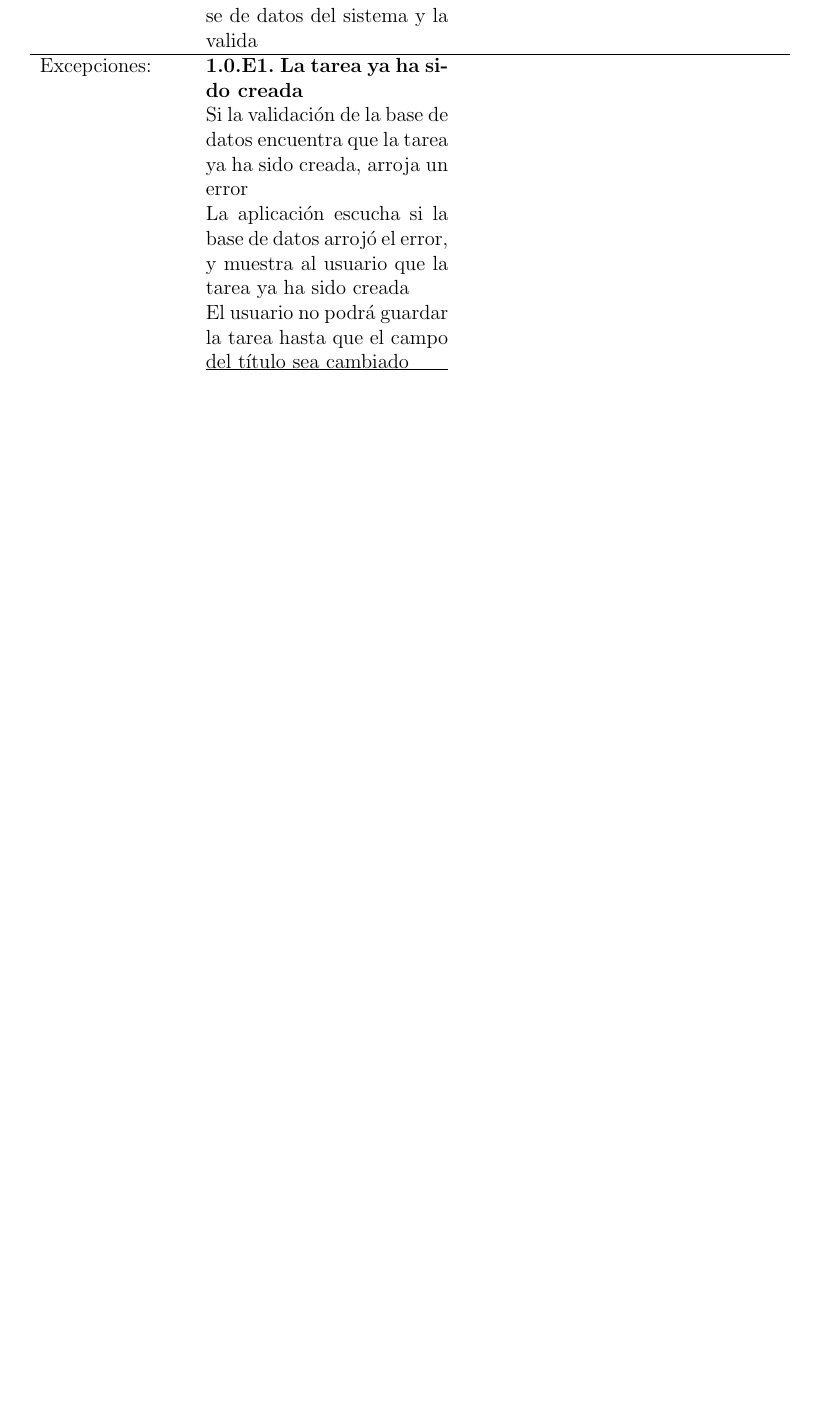
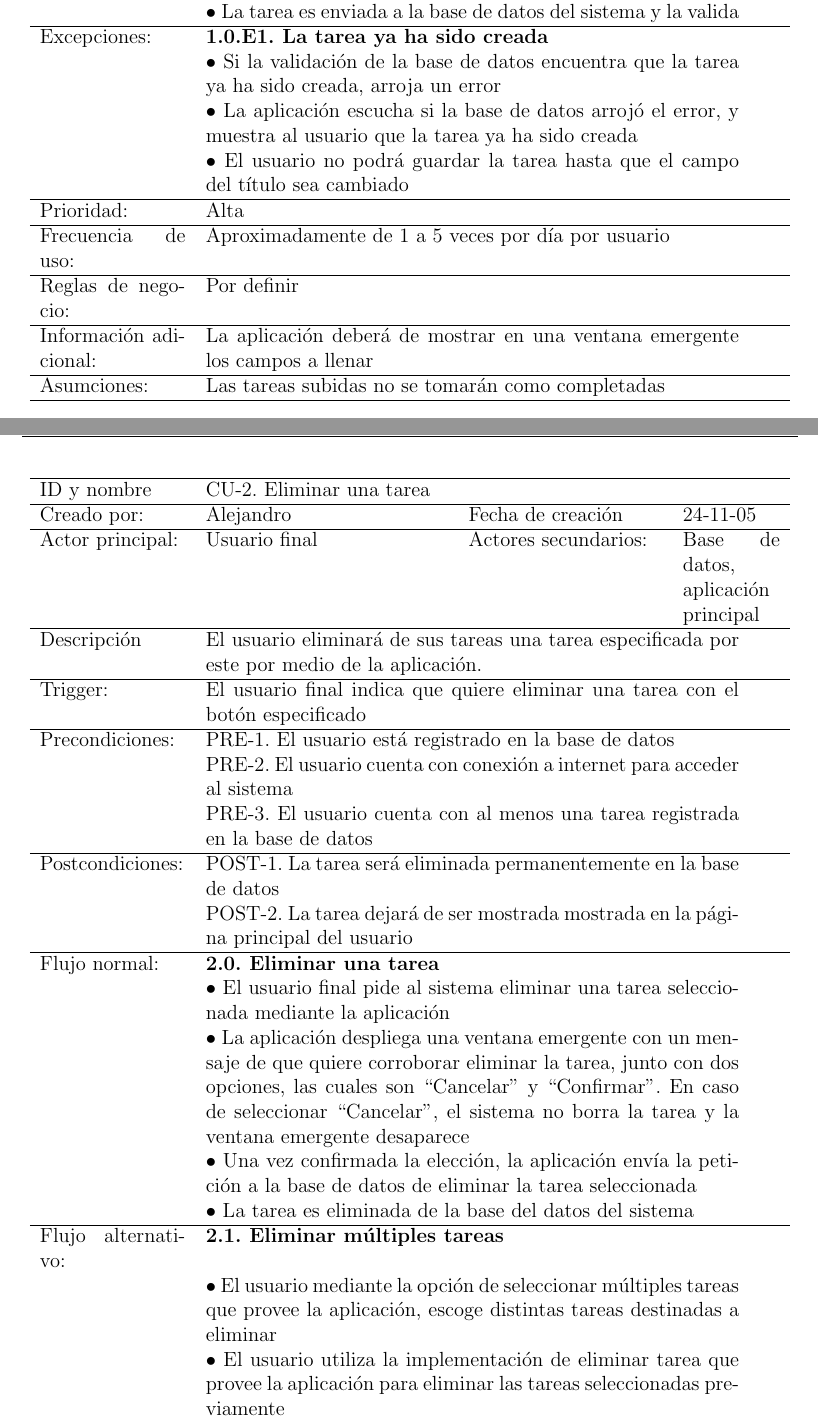
Before and after one commit to jmacias1503/proyecto_final_ing_requerimientos_back, a LaTeX document (docs/documentation.tex, which reads docs/casos-de-uso.tex): part of page 6 of 13 before the commit and two parts of pages 6 and 7 of 14 after it, the two joined at a grey line, cut so that both start at the same text, the shorter picture padded with empty space. Compiled offline with pdfLaTeX.

Commit message:
docs: added second use case

```diff
--- a/docs/casos-de-uso.tex
+++ b/docs/casos-de-uso.tex
@@ -24 +19,0 @@
-		& La tarea es enviada a la base de datos del sistema y la valida\\
@@ -25,8 +24,49 @@
+		& \multicolumn{3}{p{11cm}}{$\bullet$ La tarea es enviada a la base de datos del sistema y la valida}\\
   \hline
-  Excepciones: & \textbf{1.0.E1. La tarea ya ha sido creada}\\
-	       & Si la validaci\'on de la base de datos encuentra que la tarea ya ha sido creada, arroja un error \\
-	       & La aplicaci\'on escucha si la base de datos arroj\'o el error, y muestra al usuario que la tarea ya ha sido creada\\
-	       & El usuario no podr\'a guardar la tarea hasta que el campo del t\'itulo sea cambiado
+  Excepciones: & \multicolumn{3}{p{11cm}}{\textbf{1.0.E1. La tarea ya ha sido creada}}\\
+	       & \multicolumn{3}{p{11cm}}{$\bullet$ Si la validaci\'on de la base de datos encuentra que la tarea ya ha sido creada, arroja un error}\\
+	       & \multicolumn{3}{p{11cm}}{$\bullet$ La aplicaci\'on escucha si la base de datos arroj\'o el error, y muestra al usuario que la tarea ya ha sido creada}\\
+	       & \multicolumn{3}{p{11cm}}{$\bullet$ El usuario no podr\'a guardar la tarea hasta que el campo del t\'itulo sea cambiado}\\
+  \hline
+  Prioridad: & \multicolumn{3}{p{11cm}}{Alta}\\
+  \hline
+  Frecuencia de uso: & \multicolumn{3}{p{11cm}}{Aproximadamente de 1 a 5 veces por d\'ia por usuario}\\
+  \hline
+  Reglas de negocio: & \multicolumn{3}{p{11cm}}{Por definir}\\
+  \hline
+  Informaci\'on adicional: & \multicolumn{3}{p{11cm}}{La aplicaci\'on deber\'a de mostrar en una ventana emergente los campos a llenar}\\
+  \hline
+  Asumciones: & \multicolumn{3}{p{11cm}}{Las tareas subidas no se tomar\'an como completadas}\\
   \hline
 \end{tabular}
 \end{center}
+\begin{center}
+\begin{tabular}{p{3cm}p{5cm}p{4cm}p{2cm}}
+  \hline
+  ID y nombre & \multicolumn{3}{p{11cm}}{CU-2. Eliminar una tarea}\\
+  \hline
+  Creado por: & Alejandro & Fecha de creaci\'on & 24-11-05\\
+  \hline
+  Actor principal: & Usuario final & Actores secundarios: & Base de datos, aplicaci\'on principal\\
+  \hline
+  Descripci\'on & \multicolumn{3}{p{11cm}}{El usuario eliminar\'a de sus tareas una tarea especificada por este por medio de la aplicaci\'on.}\\
+  \hline
+  Trigger: & \multicolumn{3}{p{11cm}}{El usuario final indica que quiere eliminar una tarea con el bot\'on especificado}\\
+  \hline
+  Precondiciones: & \multicolumn{3}{p{11cm}}{PRE-1. El usuario est\'a registrado en la base de datos}\\
+		  & \multicolumn{3}{p{11cm}}{PRE-2. El usuario cuenta con conexi\'on a internet para acceder al sistema}\\
+		  & \multicolumn{3}{p{11cm}}{PRE-3. El usuario cuenta con al menos una tarea registrada en la base de datos}\\
+  \hline
+  Postcondiciones: & \multicolumn{3}{p{11cm}}{POST-1. La tarea ser\'a eliminada permanentemente en la base de datos}\\
+		   & \multicolumn{3}{p{11cm}}{POST-2. La tarea dejar\'a de ser mostrada mostrada en la p\'agina principal del usuario}\\
+  \hline
+  Flujo normal: & \multicolumn{3}{p{11cm}}{\textbf{2.0. Eliminar una tarea}}\\
+		& \multicolumn{3}{p{11cm}}{$\bullet$ El usuario final pide al sistema eliminar una tarea seleccionada mediante la aplicaci\'on}\\
+		& \multicolumn{3}{p{11cm}}{$\bullet$ La aplicaci\'on despliega una ventana emergente con un mensaje de que quiere corroborar eliminar la tarea, junto con dos opciones, las cuales son ``Cancelar'' y ``Confirmar''. En caso de seleccionar ``Cancelar'', el sistema no borra la tarea y la ventana emergente desaparece}\\
+		& \multicolumn{3}{p{11cm}}{$\bullet$ Una vez confirmada la elecci\'on, la aplicaci\'on env\'ia la petici\'on a la base de datos de eliminar la tarea seleccionada}\\
+		& \multicolumn{3}{p{11cm}}{$\bullet$ La tarea es eliminada de la base del datos del sistema}\\
+  \hline
+  Flujo alternativo: & \multicolumn{3}{p{11cm}}{\textbf{2.1. Eliminar m\'ultiples tareas}}\\
+	       & \multicolumn{3}{p{11cm}}{$\bullet$ El usuario mediante la opci\'on de seleccionar m\'ultiples tareas que provee la aplicaci\'on, escoge distintas tareas destinadas a eliminar}\\
+	       & \multicolumn{3}{p{11cm}}{$\bullet$ El usuario utiliza la implementaci\'on de eliminar tarea que provee la aplicaci\'on para eliminar las tareas seleccionadas previamente}\\
+	       & \multicolumn{3}{p{11cm}}{$\bullet$ La aplicaci\'on env\'ia al sistema los identificadores de las tareas a eliminar}\\
@@ -32,0 +84,4 @@
+  Asumciones: & \multicolumn{3}{p{11cm}}{La aplicaci\'on muestra un panel para borrar la tarea}\\
+  \hline
+\end{tabular}
+\end{center}
```
Also changed, not shown: docs/casos-de-uso.tex (27 more changed lines).
